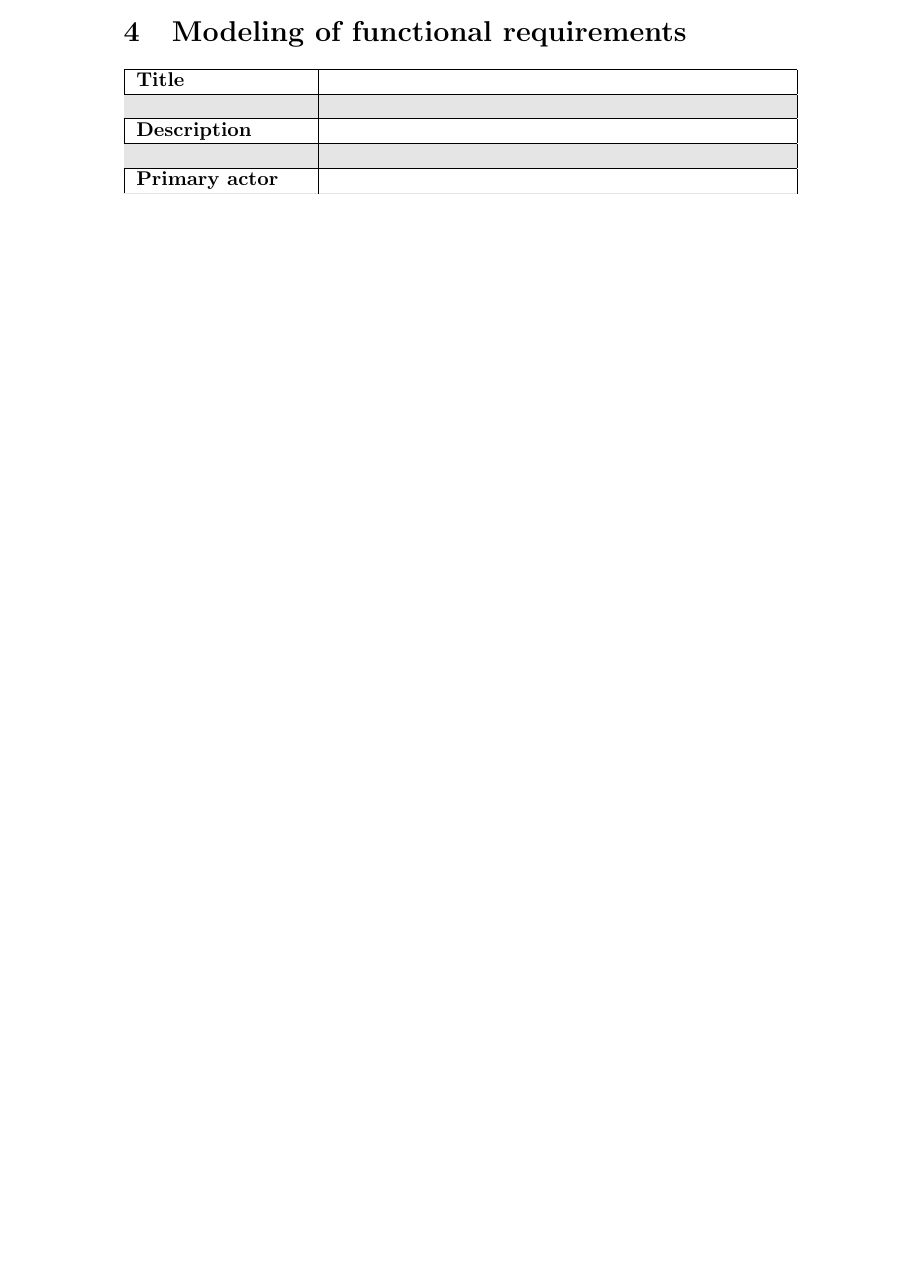
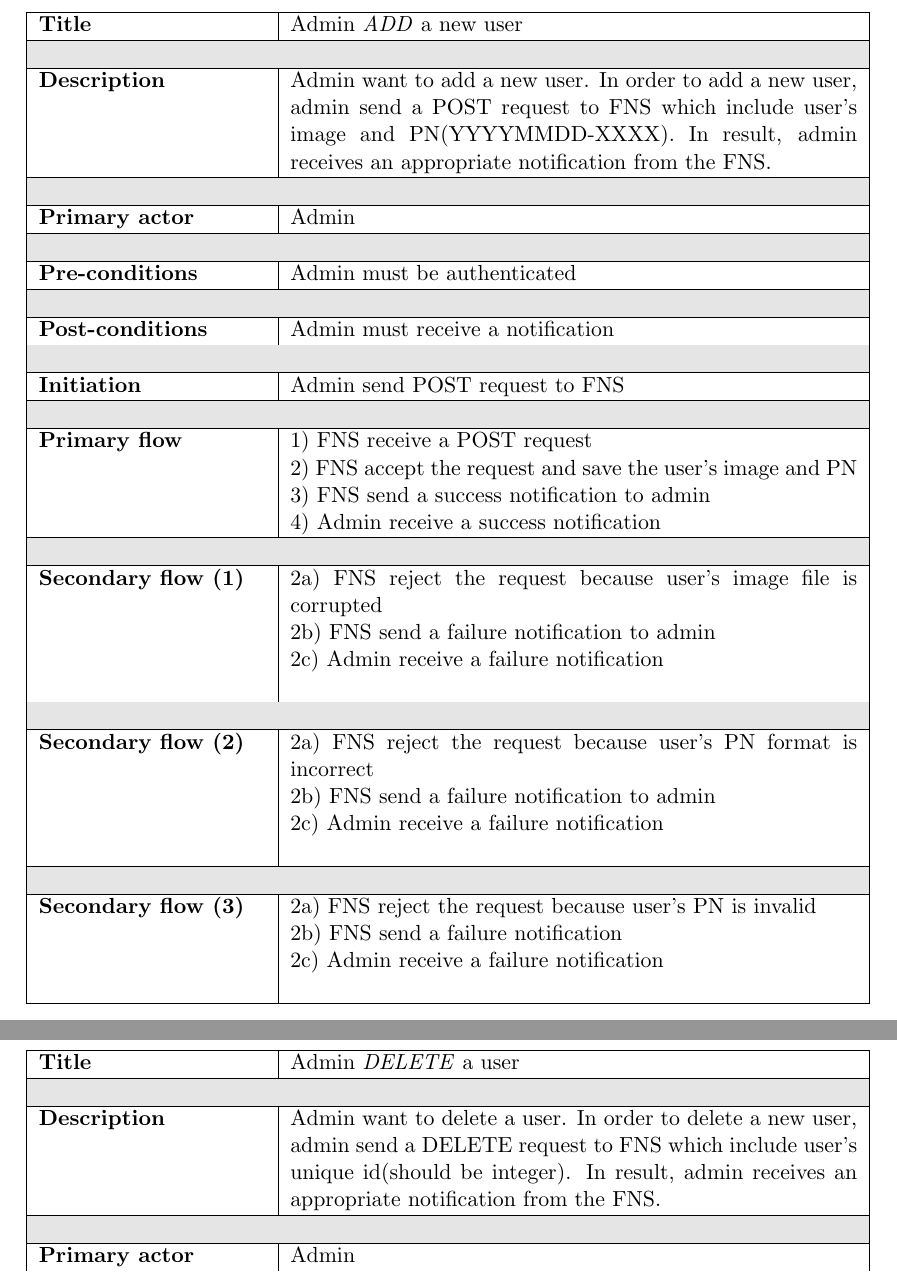
Before and after one commit to kaikun213/uni-vt17-face-recognition, a LaTeX document (Documentation/Requirements/Requirements_Elicitation.tex): part of page 6 of 6 before the commit and two parts of pages 7 and 8 of 8 after it, the two joined at a grey line, cut at the place of the change, the shorter picture padded with empty space. Compiled offline with pdfLaTeX.

Commit message:
add and delete use case added

```diff
--- a/Documentation/Requirements/Requirements_Elicitation.tex
+++ b/Documentation/Requirements/Requirements_Elicitation.tex
@@ -1,9 +1,10 @@
-\documentclass{article}
+\documentclass[a4paper,11pt]{article}
 \usepackage[utf8]{inputenc}
 \usepackage{graphicx}
 \usepackage[none]{hyphenat}
 \usepackage{xcolor,colortbl}
 \definecolor{Gray}{rgb}{0.9,0.9,0.9}
+\usepackage[top=3cm, bottom=3cm, left=3cm, right=3cm]{geometry}
 
 % ------------ Title section
 
@@ -175,52 +177,73 @@ The FRS will depend on an external face recognition API to compare photos. This
 \section{Modeling of functional requirements}
 % Use cases with scenarios model
 
-\begin{tabular}{|p{3cm}|p{8cm}|} \hline
-    \textbf{Title} &
-
+\begin{tabular}{|p{4cm}|p{10cm}|} \hline
+    \textbf{Title} &   Admin \emph{ADD} a new user
 
     \\ \hline \rowcolor{Gray} & \\ \hline
 
-
-    \textbf{Description} &
-
+    \textbf{Description} &  Admin want to add a new user. In order to add a new user, admin send a POST request to FNS which include user's image and PN(YYYYMMDD-XXXX). In result, admin receives an appropriate notification from the FNS.
 
     \\ \hline \rowcolor{Gray} & \\ \hline
 
-
-    \textbf{Primary actor} &
-
+    \textbf{Primary actor} & Admin
 
     \\ \hline \rowcolor{Gray} & \\ \hline
 
-
-    \textbf{Pre-conditions} &
-
+    \textbf{Pre-conditions} &   Admin must be authenticated
 
     \\ \hline \rowcolor{Gray} & \\ \hline
 
-
-    \textbf{Post-conditions} &
-
+    \textbf{Post-conditions} &   Admin must receive a notification
 
     \\ \hline \rowcolor{Gray} & \\ \hline
 
-
-    \textbf{Initiation} &
-
+    \textbf{Initiation} & Admin send POST request to FNS
 
     \\ \hline \rowcolor{Gray} & \\ \hline
 
-
     \textbf{Primary flow} &
-
+    1) FNS receive a POST request \\&
+    2) FNS accept the request and save the user's image and PN \\&
+    3) FNS send a success notification to admin \\&
+    4) Admin receive a success notification
 
     \\ \hline \rowcolor{Gray} & \\ \hline
 
+    \textbf{Secondary flow (1)} &
+    2a) FNS reject the request because user's image file is corrupted \\&
+    2b) FNS send a failure notification to admin\\&
+    2c) Admin receive a failure notification \\&
 
-    \textbf{Secondary flow} &
+    \\ \hline \rowcolor{Gray} & \\ \hline
 
+    \textbf{Secondary flow (2)} &
+    2a) FNS reject the request because user's PN format is incorrect \\&
+    2b) FNS send a failure notification to admin\\&
+    2c) Admin receive a failure notification \\&
+
+   \\ \hline \rowcolor{Gray} & \\ \hline
+
+    \textbf{Secondary flow (3)} &
+    2a) FNS reject the request because user's PN is invalid \\&
+    2b) FNS send a failure notification \\&
+    2c) Admin receive a failure notification \\&
 
     \\ \hline
 \end{tabular}
 
+
+\newpage
+\noindent
+\begin{tabular}{|p{4cm}|p{10cm}|} \hline
+    \textbf{Title} &   Admin \emph{DELETE} a user
+
+    \\ \hline \rowcolor{Gray} & \\ \hline
+
+    \textbf{Description} &  Admin want to delete a user. In order to delete a new user, admin send a DELETE request to FNS which include user's unique id(should be integer). In result, admin receives an appropriate notification from the FNS.
+
+    \\ \hline \rowcolor{Gray} & \\ \hline
+
+    \textbf{Primary actor} & Admin
+
+    \\ \hline \rowcolor{Gray} & \\ \hline
```
Also changed, not shown: Documentation/Requirements/Requirements_Elicitation.tex (36 more changed lines), 2 other files.
